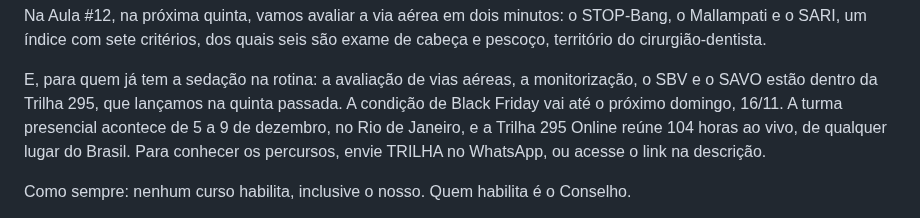
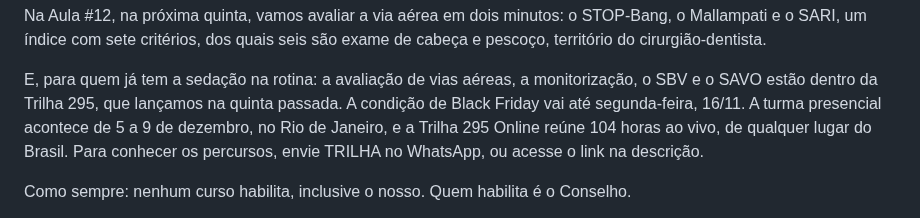
Before and after one commit to gruponitroodontologia-png/elo-vital, a Markdown page: aulas-vias-aereas/05-aula11-pacote-da-semana.md, the part around the change. Drawn GitHub-style.

```diff
--- a/aulas-vias-aereas/05-aula11-pacote-da-semana.md
+++ b/aulas-vias-aereas/05-aula11-pacote-da-semana.md
@@ -364,7 +364,7 @@ são exame de cabeça e pescoço, território do cirurgião-dentista.
 
 E, para quem já tem a sedação na rotina: a avaliação de vias aéreas, a
 monitorização, o SBV e o SAVO estão dentro da Trilha 295, que lançamos na
-quinta passada. A condição de Black Friday vai até o próximo domingo, 16/11.
+quinta passada. A condição de Black Friday vai até segunda-feira, 16/11.
 A turma presencial acontece de 5 a 9 de dezembro, no Rio de Janeiro, e a
 Trilha 295 Online reúne 104 horas ao vivo, de qualquer lugar do Brasil. Para
 conhecer os percursos, envie TRILHA no WhatsApp, ou acesse o link na
```
Also changed, not shown: aulas-vias-aereas/09-aula11-roteiro-gravacao.md (added, +379 -0 lines).
